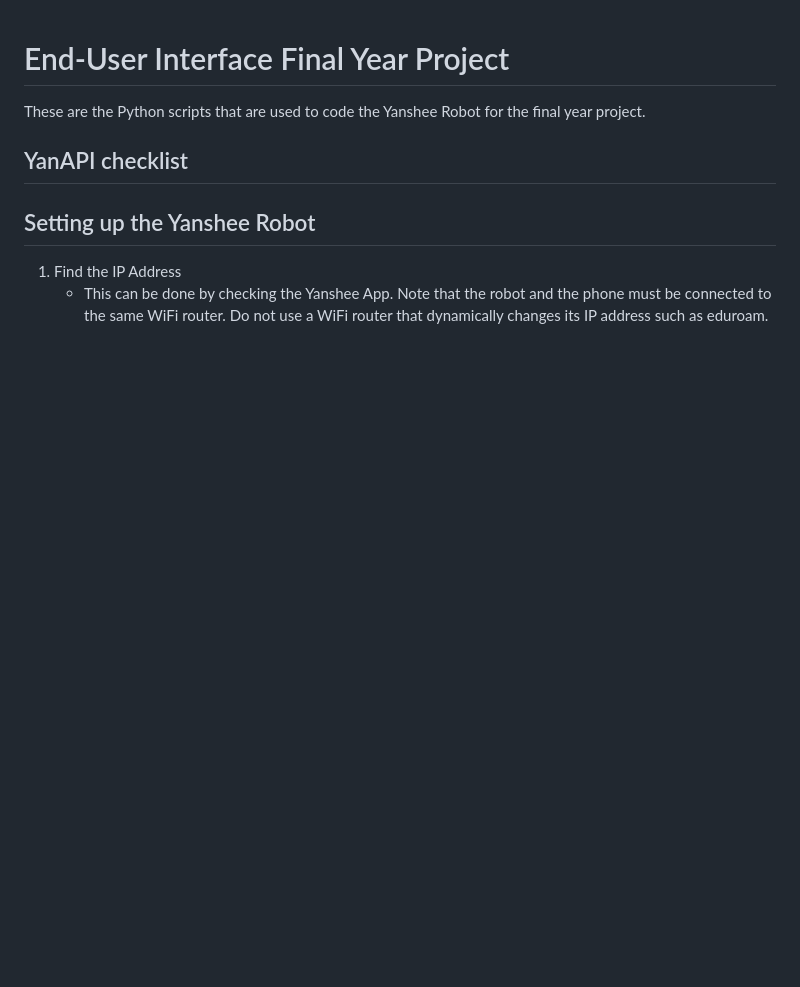
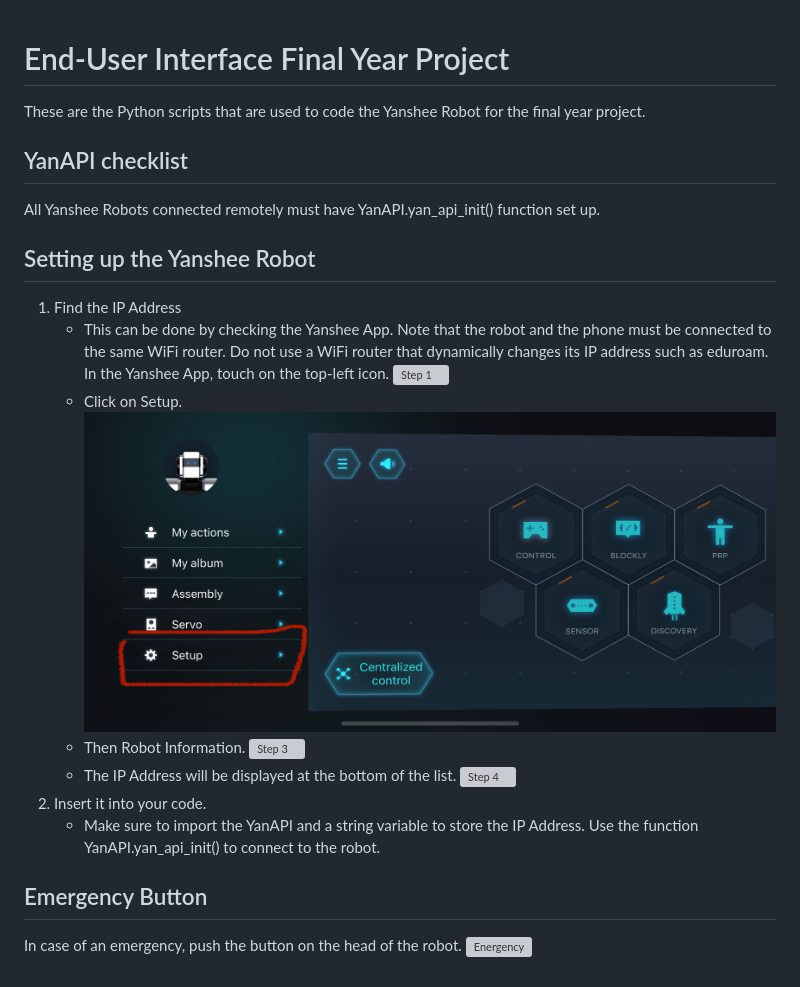
Before and after one commit to pcarrenom/FYPSAR, a Markdown page: README.md, the part around the change. Rendered like a GitHub page; pictures changed too: images/IP_Address_2.jpg (added); blank space fills up the shorter version; grey boxes are pictures that could not be loaded.

Commit message:
Modified md file, added images

```diff
--- a/README.md
+++ b/README.md
@@ -1,7 +1,21 @@
 # End-User Interface Final Year Project
 These are the Python scripts that are used to code the Yanshee Robot for the final year project.
 ## YanAPI checklist
+All Yanshee Robots connected remotely must have YanAPI.yan_api_init() function set up.
 
 ## Setting up the Yanshee Robot
 1. Find the IP Address
-    - This can be done by checking the Yanshee App. <span style="color: red"> Note that the robot and the phone must be connected to the same WiFi router. Do not use a WiFi router that dynamically changes its IP address such as eduroam.</span>
+    - This can be done by checking the Yanshee App. <span style="color: red"> Note that the robot and the phone must be connected to the same WiFi router. Do not use a WiFi router that dynamically changes its IP address such as eduroam.</span> In the Yanshee App, touch on the top-left icon.
+    ![Step 1](images/IP_Address_1.jpg)
+    - Click on Setup.
+    ![Step 2](images/IP_Address_2.jpg)
+    - Then Robot Information.
+    ![Step 3](images/IP_Address_3.jpg)
+    - The IP Address will be displayed at the bottom of the list.
+    ![Step 4](images/IP_Address_4.jpg)
+2. Insert it into your code.
+    - Make sure to import the YanAPI and a string variable to store the IP Address. Use the function YanAPI.yan_api_init() to connect to the robot.
+
+## Emergency Button
+In case of an emergency, push the button on the head of the robot.
+![Energency](Emergency_Stop.HEIC)
```
Also changed, not shown: 6 other files.
